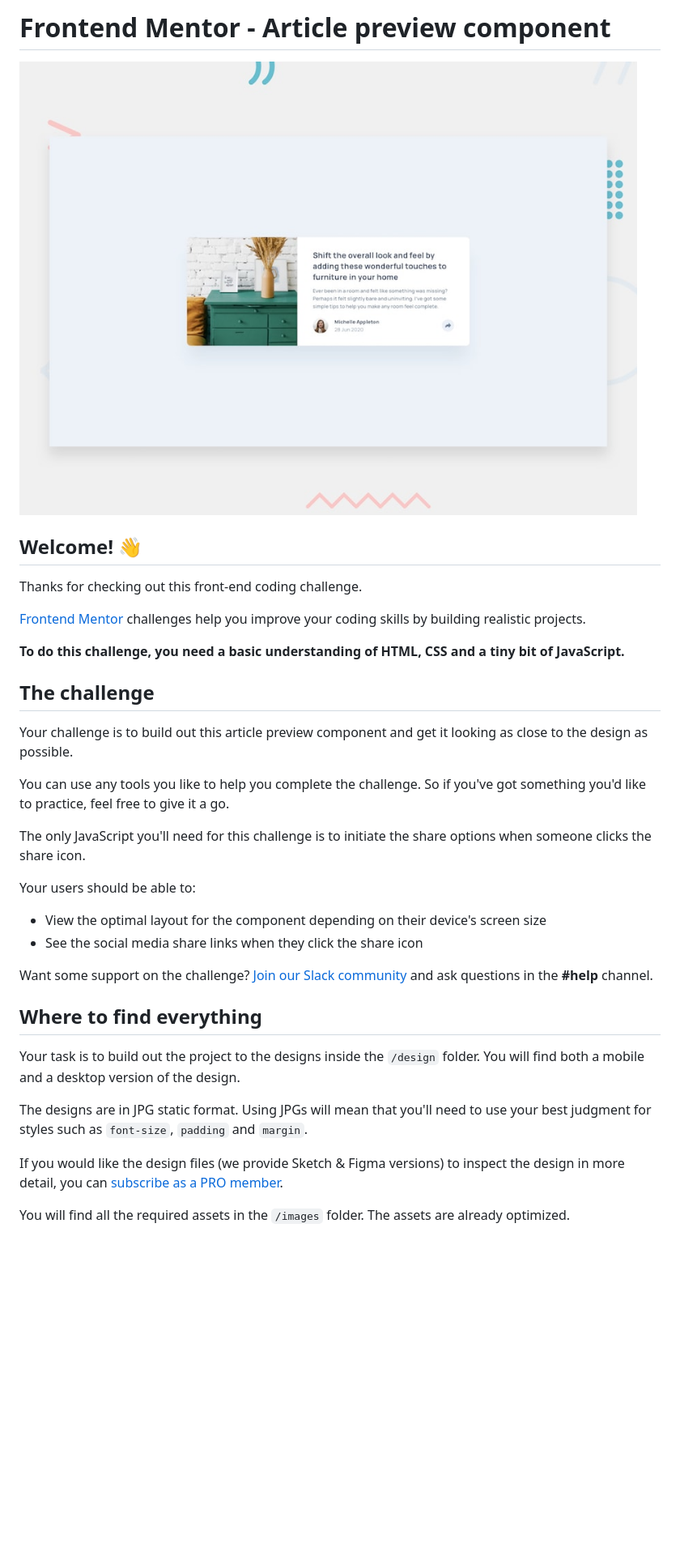
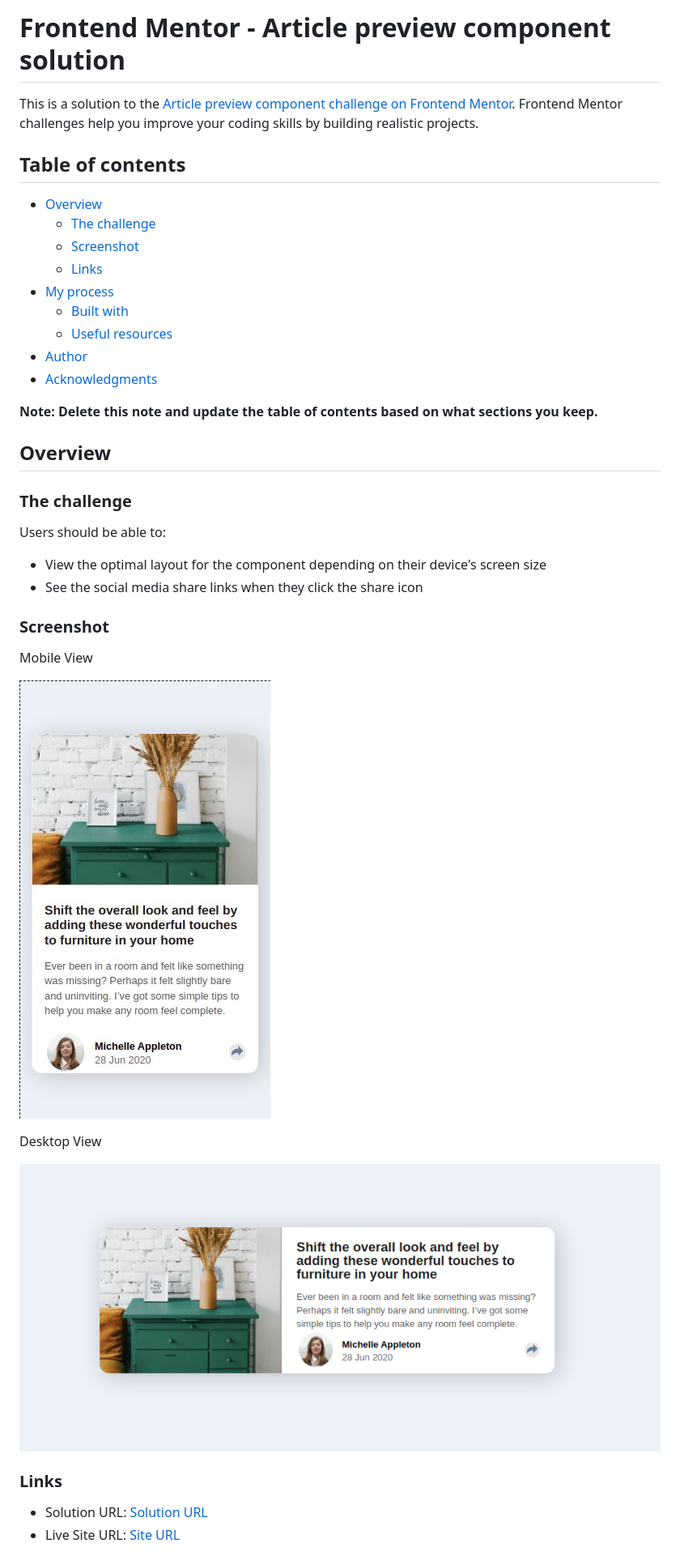
Before and after one commit to jshiwam/article-preview-component-master, a Markdown page: README.md, the part around the change printed below. Shown: that part at 81% size. Drawn GitHub-style; pictures changed too: design/article-preview-desktop.png (added), design/article-preview-phone.png (added); blank space fills up the shorter version.

Commit message:
Created ReadMe.md and added screenshots

```diff
--- a/README.md
+++ b/README.md
@@ -1,37 +1,41 @@
-# Frontend Mentor - Article preview component
+# Frontend Mentor - Article preview component solution
 
-![Design preview for the Article preview component coding challenge](./design/desktop-preview.jpg)
+This is a solution to the [Article preview component challenge on Frontend Mentor](https://www.frontendmentor.io/challenges/article-preview-component-dYBN_pYFT). Frontend Mentor challenges help you improve your coding skills by building realistic projects.
 
-## Welcome! 👋
+## Table of contents
 
-Thanks for checking out this front-end coding challenge.
+- [Overview](#overview)
+  - [The challenge](#the-challenge)
+  - [Screenshot](#screenshot)
+  - [Links](#links)
+- [My process](#my-process)
+  - [Built with](#built-with)
+  - [Useful resources](#useful-resources)
+- [Author](#author)
+- [Acknowledgments](#acknowledgments)
 
-[Frontend Mentor](https://www.frontendmentor.io) challenges help you improve your coding skills by building realistic projects.
+**Note: Delete this note and update the table of contents based on what sections you keep.**
 
-**To do this challenge, you need a basic understanding of HTML, CSS and a tiny bit of JavaScript.**
+## Overview
 
-## The challenge
+### The challenge
 
-Your challenge is to build out this article preview component and get it looking as close to the design as possible.
-
-You can use any tools you like to help you complete the challenge. So if you've got something you'd like to practice, feel free to give it a go.
-
-The only JavaScript you'll need for this challenge is to initiate the share options when someone clicks the share icon.
-
-Your users should be able to:
+Users should be able to:
 
 - View the optimal layout for the component depending on their device's screen size
 - See the social media share links when they click the share icon
 
-Want some support on the challenge? [Join our Slack community](https://www.frontendmentor.io/slack) and ask questions in the **#help** channel.
+### Screenshot
+Mobile View
 
-## Where to find everything
+![Mobile View](./design/article-preview-phone.png)
 
-Your task is to build out the project to the designs inside the `/design` folder. You will find both a mobile and a desktop version of the design.
+Desktop View
 
-The designs are in JPG static format. Using JPGs will mean that you'll need to use your best judgment for styles such as `font-size`, `padding` and `margin`.
+![Desktop View](./design/article-preview-desktop.png)
 
-If you would like the design files (we provide Sketch & Figma versions) to inspect the design in more detail, you can [subscribe as a PRO member](https://www.frontendmentor.io/pro).
+### Links
 
-You will find all the required assets in the `/images` folder. The assets are already optimized.
+- Solution URL: [Solution URL](https://www.frontendmentor.io/solutions/article-preview-card-using-html-css-and-jsmobile-first-approach-VHvWYreQi)
+- Live Site URL: [Site URL](https://jshiwam.github.io/article-preview-component-master/)
 
```
Also changed, not shown: other parts of README.md (+14 -46 lines), README-template.md (deleted, +0 -111 lines).
